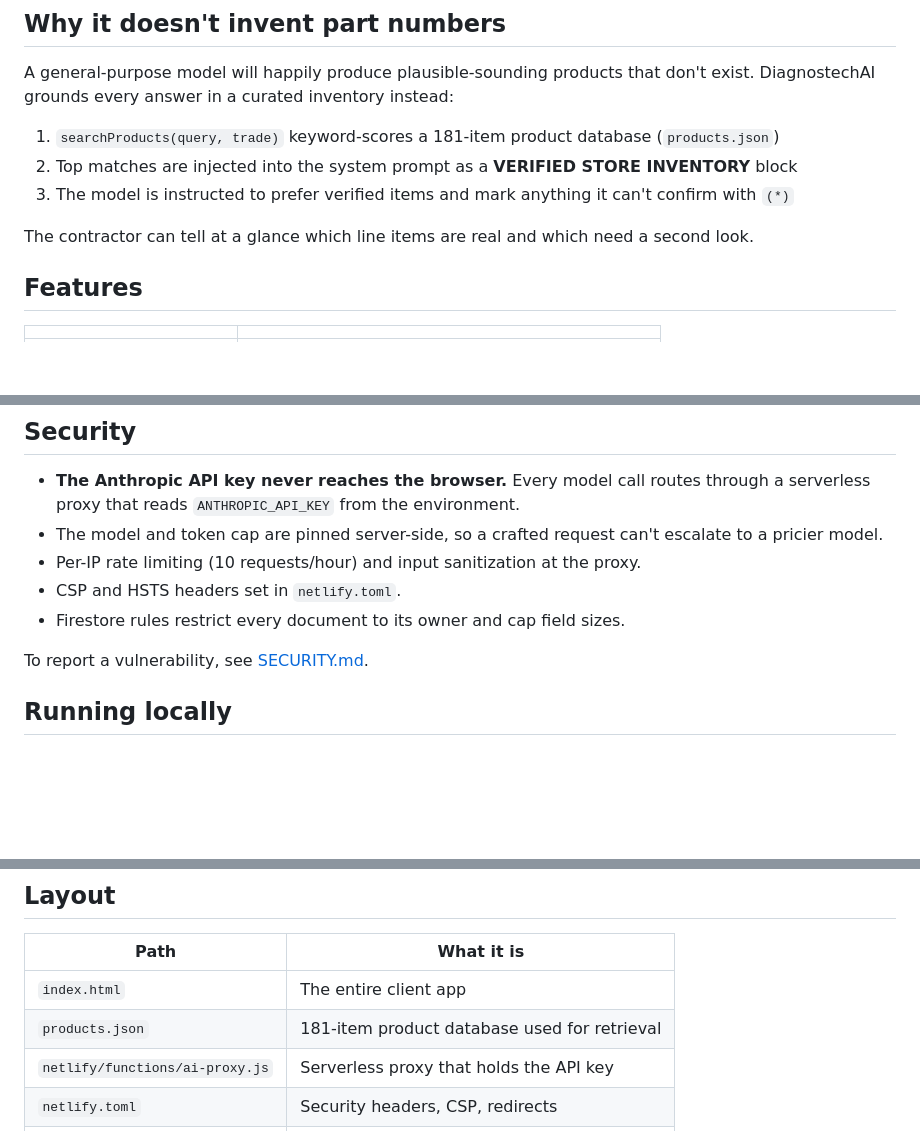
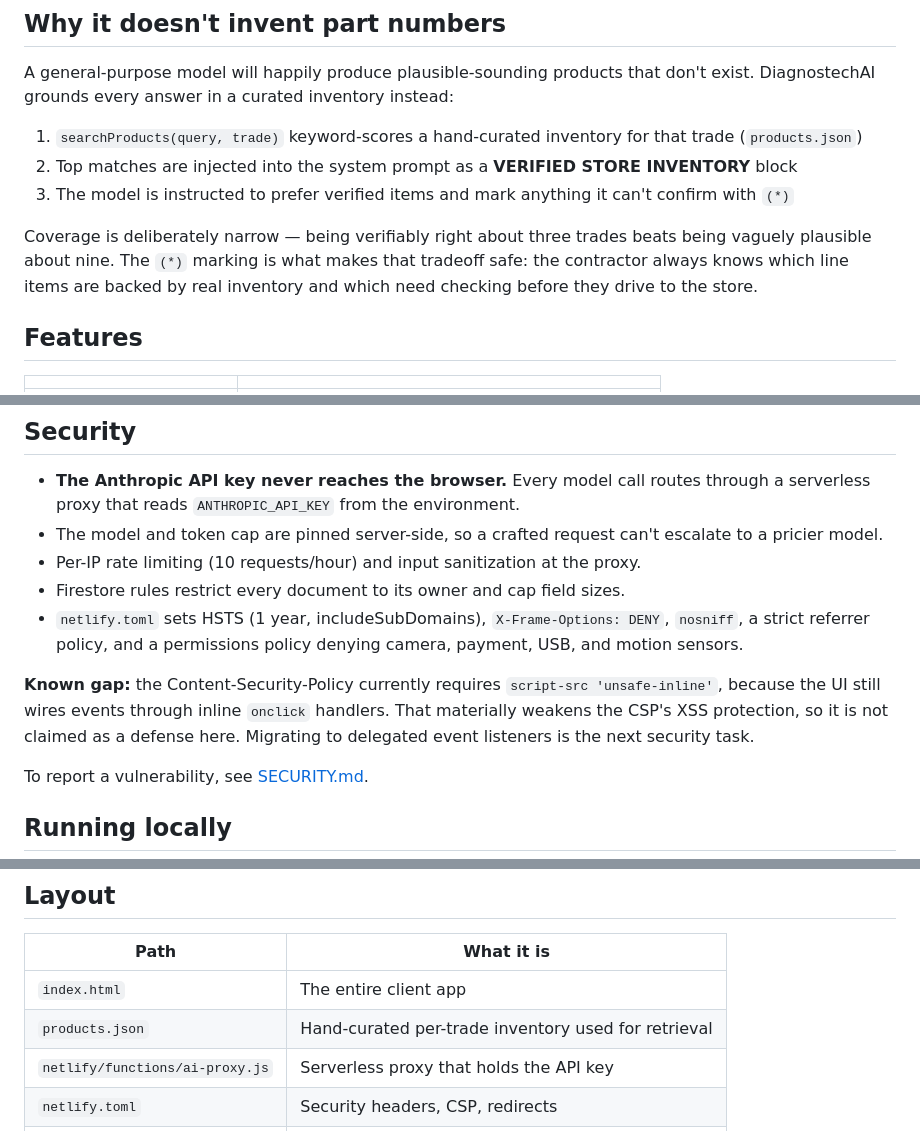
Before and after one commit to matthew-6741/ask-daniel, a Markdown page: README.md, 3 parts joined by grey strips. Drawn GitHub-style; blank space fills up the shorter version.

Commit message:
Drop the inflated SKU count; document the CSP gap honestly
The '181-item database' spanned nine categories, but only three trades
ship — a plumbing query grounds against ~49 items, not 181. Reframed
around narrow-but-verified coverage, which is the actual strategy.

Also stops claiming CSP as a defense: it requires 'unsafe-inline' for
the inline onclick handlers, which defeats its XSS protection.

```diff
--- a/README.md
+++ b/README.md
@@ -18,11 +18,11 @@ and returns a single list: materials with quantities and specs, the tools the jo
 
 A general-purpose model will happily produce plausible-sounding products that don't exist. DiagnostechAI grounds every answer in a curated inventory instead:
 
-1. `searchProducts(query, trade)` keyword-scores a 181-item product database (`products.json`)
+1. `searchProducts(query, trade)` keyword-scores a hand-curated inventory for that trade (`products.json`)
 2. Top matches are injected into the system prompt as a **VERIFIED STORE INVENTORY** block
 3. The model is instructed to prefer verified items and mark anything it can't confirm with `(*)`
 
-The contractor can tell at a glance which line items are real and which need a second look.
+Coverage is deliberately narrow — being verifiably right about three trades beats being vaguely plausible about nine. The `(*)` marking is what makes that tradeoff safe: the contractor always knows which line items are backed by real inventory and which need checking before they drive to the store.
 
 ## Features
 
@@ -66,8 +66,10 @@ A `USE_LOCAL` toggle at the top of `index.html` swaps the proxy for a local Olla
 - **The Anthropic API key never reaches the browser.** Every model call routes through a serverless proxy that reads `ANTHROPIC_API_KEY` from the environment.
 - The model and token cap are pinned server-side, so a crafted request can't escalate to a pricier model.
 - Per-IP rate limiting (10 requests/hour) and input sanitization at the proxy.
-- CSP and HSTS headers set in `netlify.toml`.
 - Firestore rules restrict every document to its owner and cap field sizes.
+- `netlify.toml` sets HSTS (1 year, includeSubDomains), `X-Frame-Options: DENY`, `nosniff`, a strict referrer policy, and a permissions policy denying camera, payment, USB, and motion sensors.
+
+**Known gap:** the Content-Security-Policy currently requires `script-src 'unsafe-inline'`, because the UI still wires events through inline `onclick` handlers. That materially weakens the CSP's XSS protection, so it is not claimed as a defense here. Migrating to delegated event listeners is the next security task.
 
 To report a vulnerability, see [SECURITY.md](SECURITY.md).
 
@@ -86,7 +88,7 @@ Set `USE_LOCAL = true` near the top of `index.html` to run against a local Ollam
 | Path | What it is |
 |---|---|
 | `index.html` | The entire client app |
-| `products.json` | 181-item product database used for retrieval |
+| `products.json` | Hand-curated per-trade inventory used for retrieval |
 | `netlify/functions/ai-proxy.js` | Serverless proxy that holds the API key |
 | `netlify.toml` | Security headers, CSP, redirects |
 | `firestore.rules` | Owner-only Firestore access rules |
```
